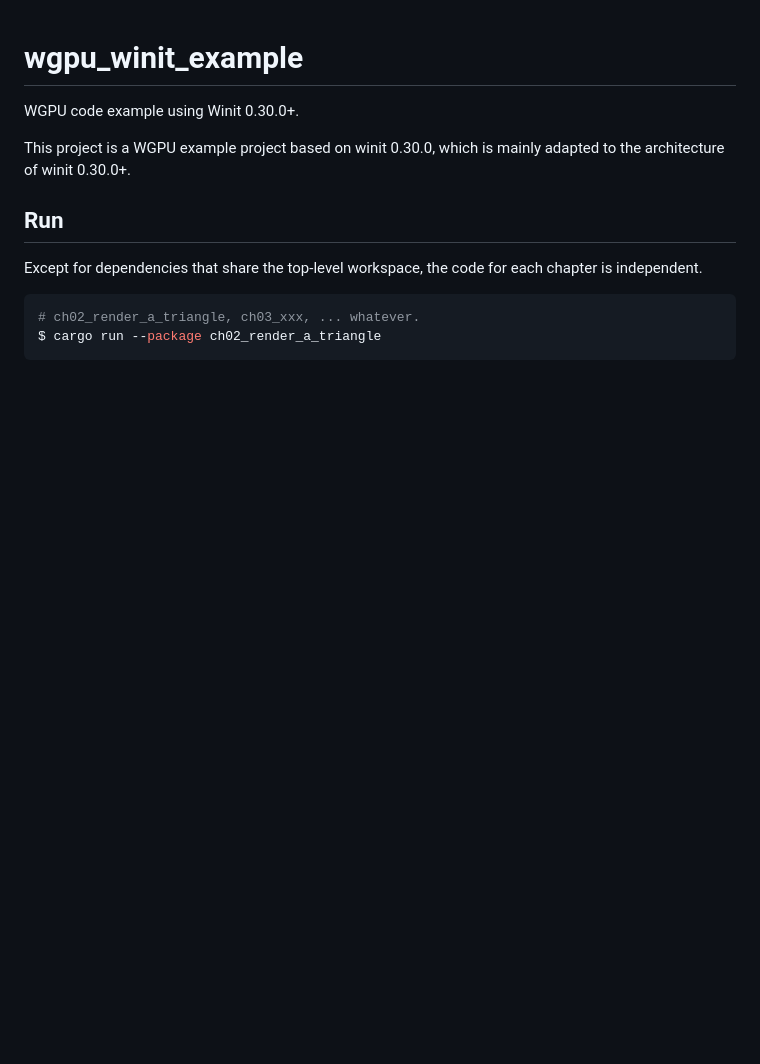
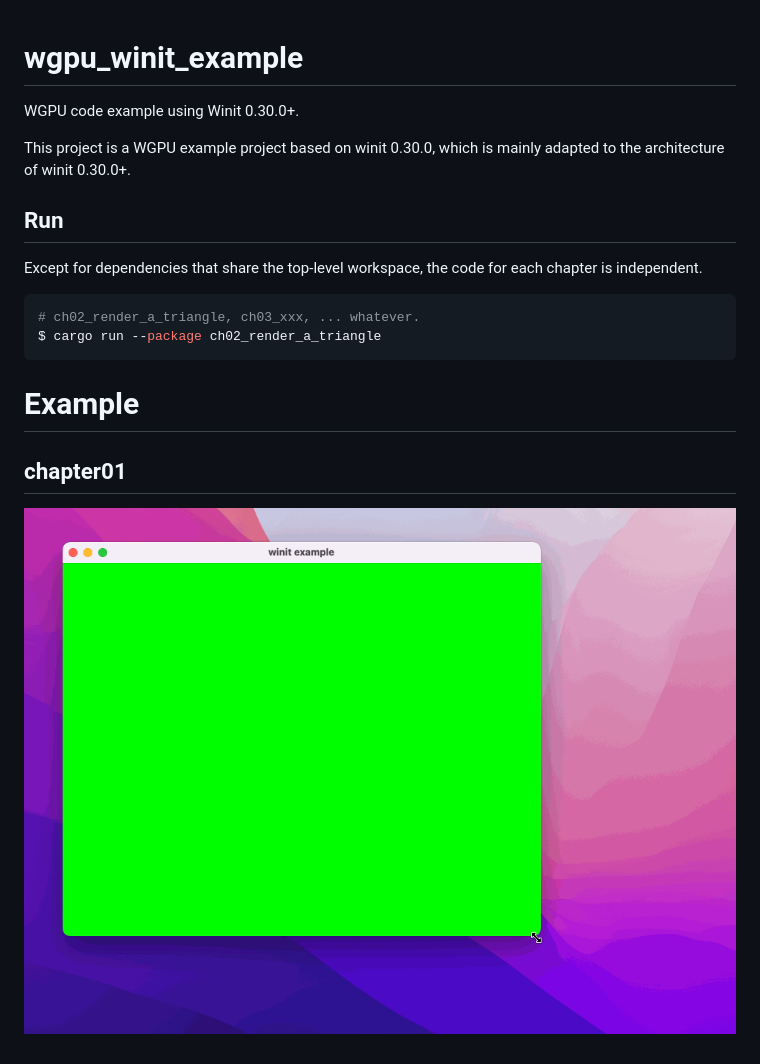
Before and after one commit to w4ngzhen/wgpu_winit_example, a Markdown page: README.md, the part around the change. Drawn GitHub-style; pictures changed too: ch01_render_in_window/example.gif (added); blank space fills up the shorter version.

Commit message:
feat: 增加样式效果。

````diff
--- a/README.md
+++ b/README.md
@@ -13,3 +13,9 @@ Except for dependencies that share the top-level workspace, the code for each ch
 # ch02_render_a_triangle, ch03_xxx, ... whatever.
 $ cargo run --package ch02_render_a_triangle
 ```
+
+# Example
+
+## chapter01
+
+![](./ch01_render_in_window/example.gif)
````
